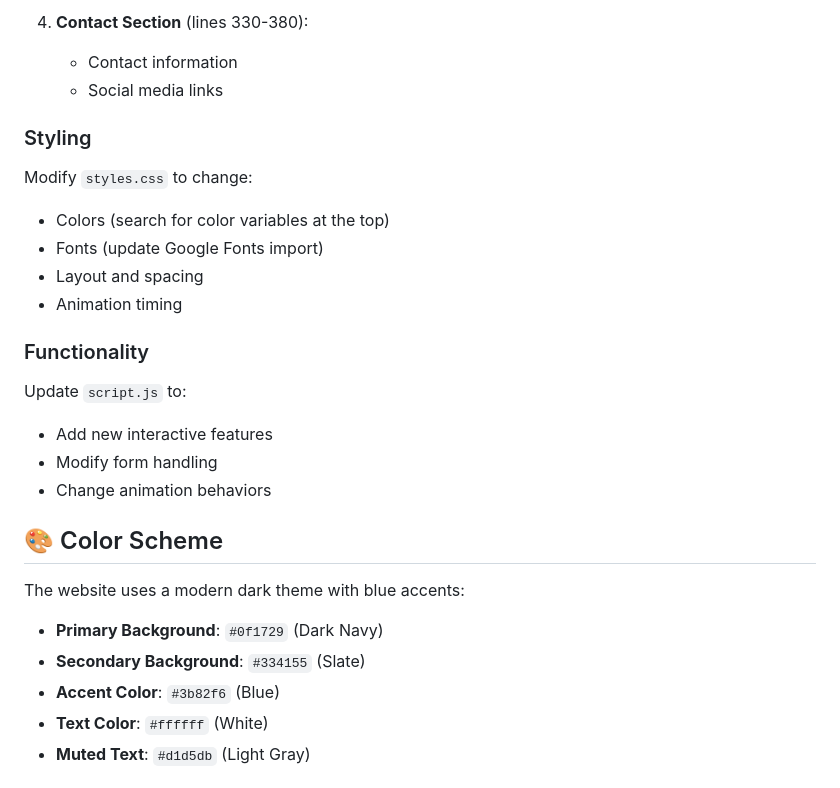
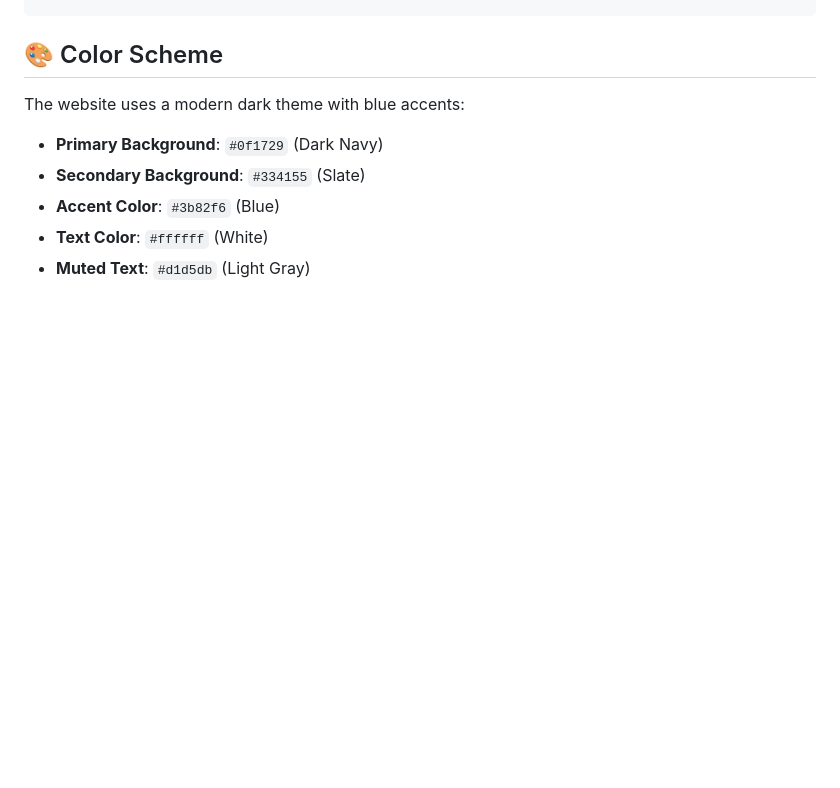
Before and after one commit to Zafar249/maarijzafar, a Markdown page: README.md, the part around the change printed below. Drawn GitHub-style; blank space fills up the shorter version.

```diff
--- a/README.md
+++ b/README.md
@@ -69,19 +24,3 @@ Edit the following sections in `index.html`:
-4. **Contact Section** (lines 330-380):
-   - Contact information
-   - Social media links
-
-### Styling
-Modify `styles.css` to change:
-- Colors (search for color variables at the top)
-- Fonts (update Google Fonts import)
-- Layout and spacing
-- Animation timing
-
-### Functionality
-Update `script.js` to:
-- Add new interactive features
-- Modify form handling
-- Change animation behaviors
 
 ## 🎨 Color Scheme
 
```
Also changed, not shown: other parts of README.md (+0 -45 lines).
